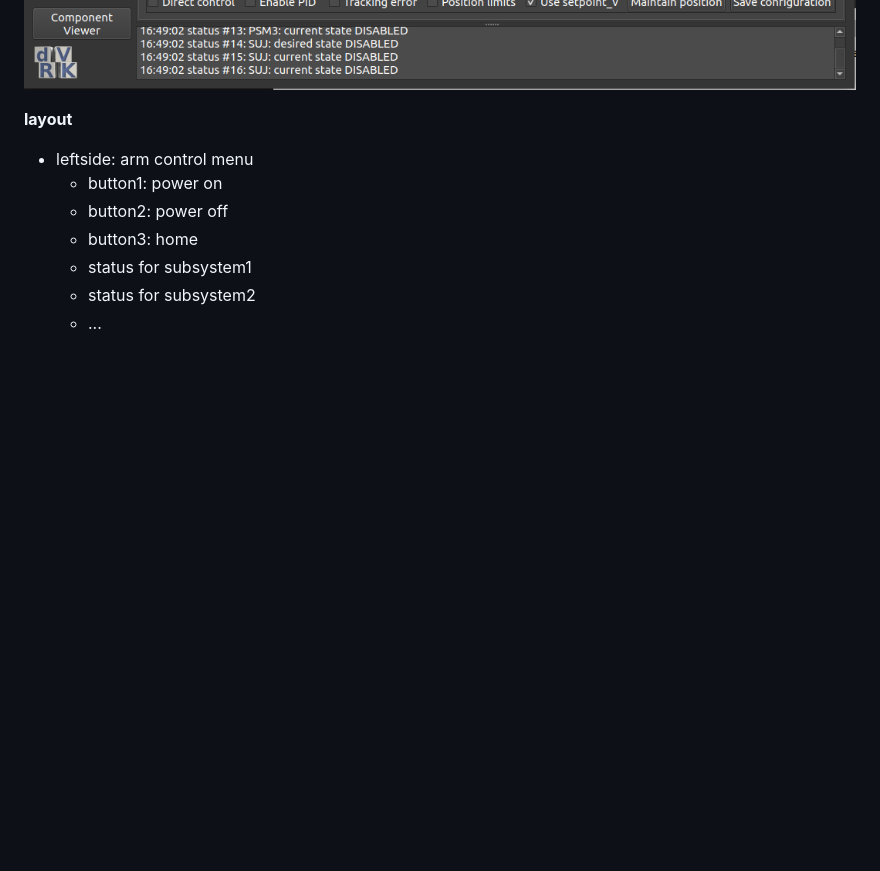
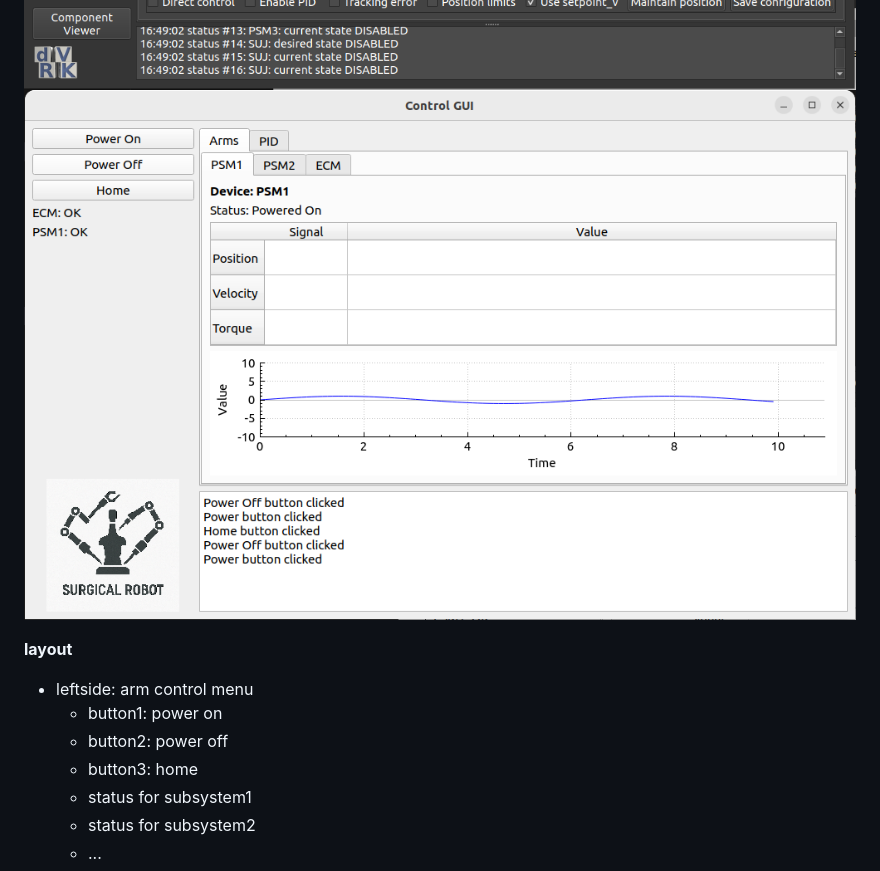
Before and after one commit to stevenleon99/CodeSnippet, a Markdown page: dVRK_Qt/SKETCH.md, the part around the change. Rendered like a GitHub page; pictures changed too: dVRK_Qt/media/surgibot_gui.png (added); blank space fills up the shorter version.

Commit message:
update readme and add image

```diff
--- a/dVRK_Qt/SKETCH.md
+++ b/dVRK_Qt/SKETCH.md
@@ -1,4 +1,5 @@
 ![dvrk_console_json](media/image.png)
+![surgibot_qt_gui](media/surgibot_gui.png)
 
 **layout**
 - leftside: arm control menu
```
